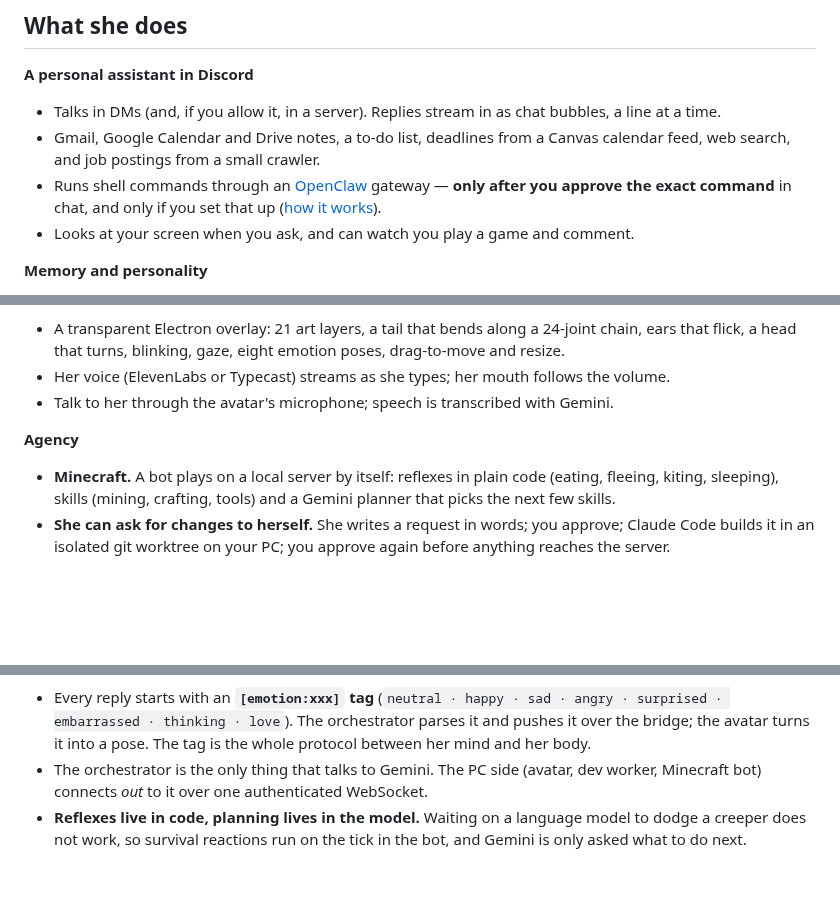
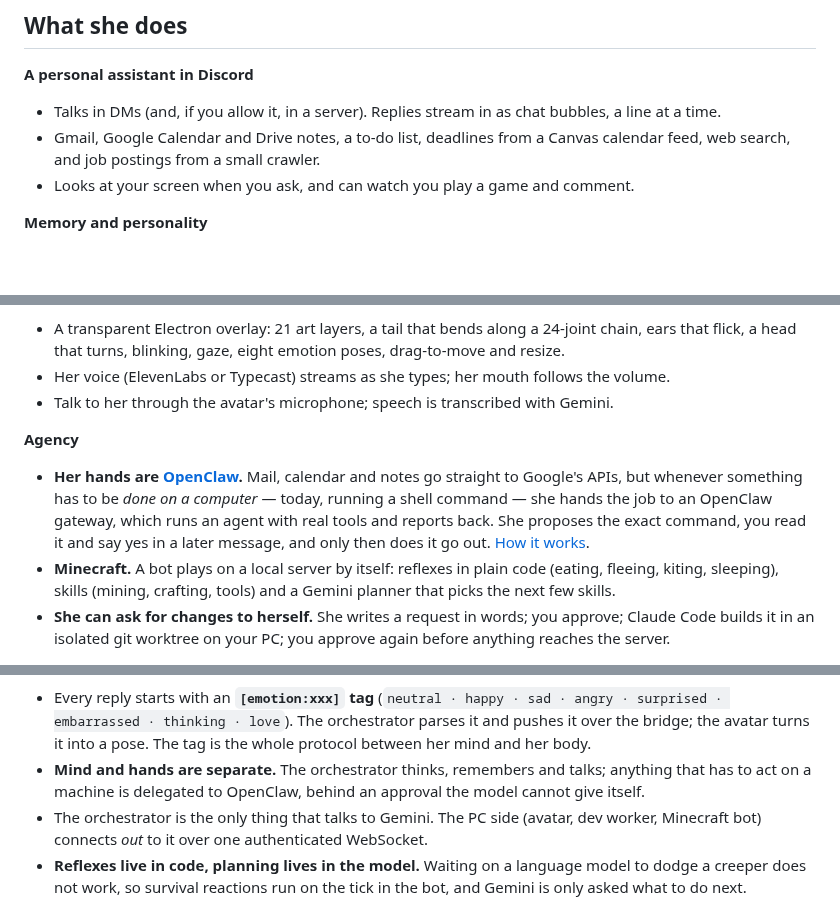
Before and after one commit to smandylee/shiro, a Markdown page: README.md, 3 parts joined by grey strips. Drawn GitHub-style; blank space fills up the shorter version.

Commit message:
Present OpenClaw as her hands in the README, not a side option
Co-Authored-By: Claude Sonnet 5.5 <noreply@anthropic.com>

```diff
--- a/README.md
+++ b/README.md
@@ -31,8 +31,6 @@ what she feels.
 - Talks in DMs (and, if you allow it, in a server). Replies stream in as chat bubbles, a line at a time.
 - Gmail, Google Calendar and Drive notes, a to-do list, deadlines from a Canvas calendar feed,
   web search, and job postings from a small crawler.
-- Runs shell commands through an [OpenClaw](https://docs.openclaw.ai) gateway — **only after you approve the exact
-  command** in chat, and only if you set that up ([how it works](docs/command-execution.md)).
 - Looks at your screen when you ask, and can watch you play a game and comment.
 
 **Memory and personality**
@@ -51,6 +49,10 @@ what she feels.
 - Talk to her through the avatar's microphone; speech is transcribed with Gemini.
 
 **Agency**
+- **Her hands are [OpenClaw](https://docs.openclaw.ai).** Mail, calendar and notes go straight to Google's APIs, but
+  whenever something has to be *done on a computer* — today, running a shell command — she hands the job to an
+  OpenClaw gateway, which runs an agent with real tools and reports back. She proposes the exact command, you read it
+  and say yes in a later message, and only then does it go out. [How it works](docs/command-execution.md).
 - **Minecraft.** A bot plays on a local server by itself: reflexes in plain code (eating, fleeing, kiting,
   sleeping), skills (mining, crafting, tools) and a Gemini planner that picks the next few skills.
 - **She can ask for changes to herself.** She writes a request in words; you approve; Claude Code builds it
@@ -78,6 +81,8 @@ flowchart LR
 - Every reply starts with an **`[emotion:xxx]` tag** (`neutral · happy · sad · angry · surprised ·
   embarrassed · thinking · love`). The orchestrator parses it and pushes it over the bridge; the avatar
   turns it into a pose. The tag is the whole protocol between her mind and her body.
+- **Mind and hands are separate.** The orchestrator thinks, remembers and talks; anything that has to act on a
+  machine is delegated to OpenClaw, behind an approval the model cannot give itself.
 - The orchestrator is the only thing that talks to Gemini. The PC side (avatar, dev worker, Minecraft bot)
   connects *out* to it over one authenticated WebSocket.
 - **Reflexes live in code, planning lives in the model.** Waiting on a language model to dodge a creeper
```
Also changed, not shown: other parts of README.md (+1 -0 lines), WORKLOG.md (+1 -0 lines), docs/getting-started.md (+5 -1 lines).
